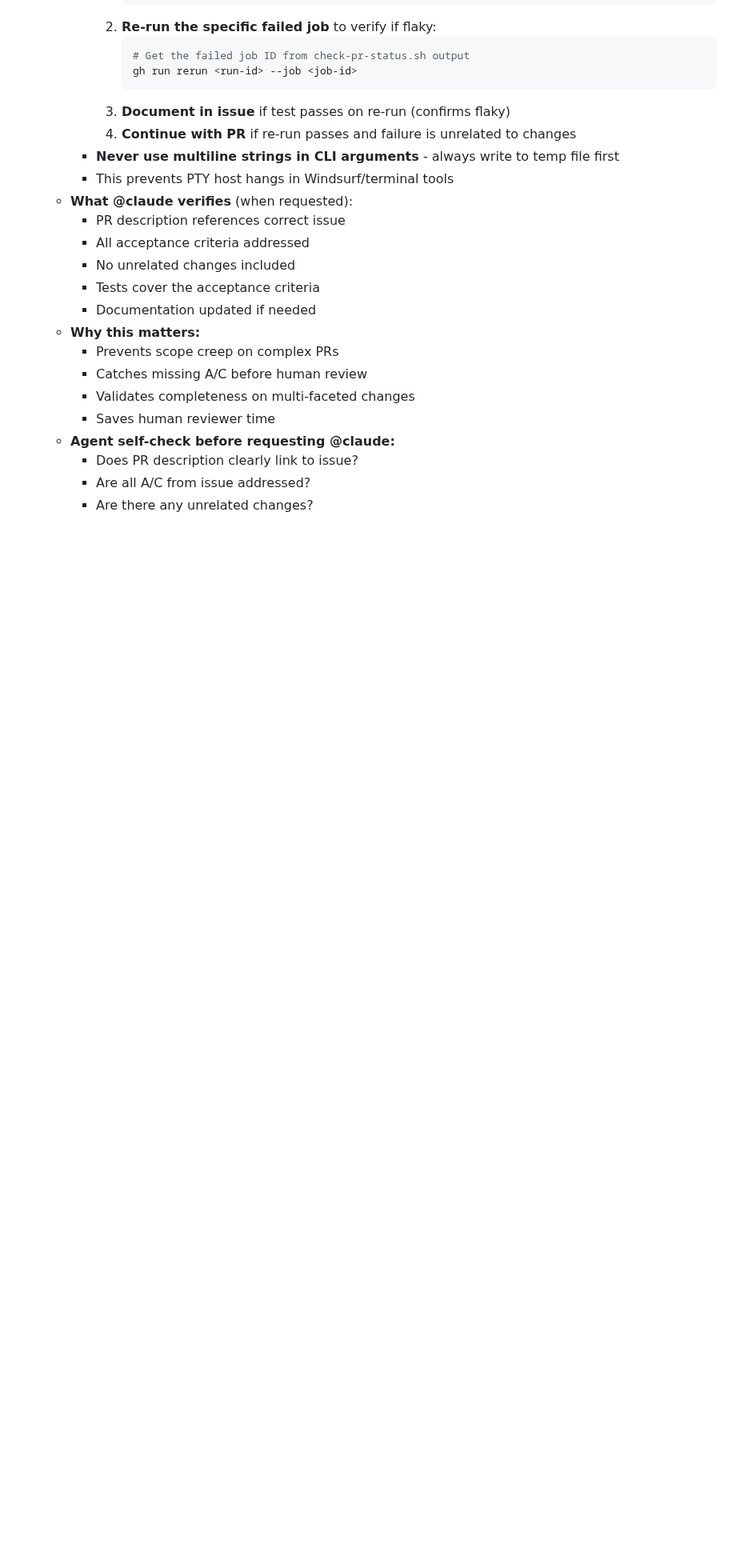
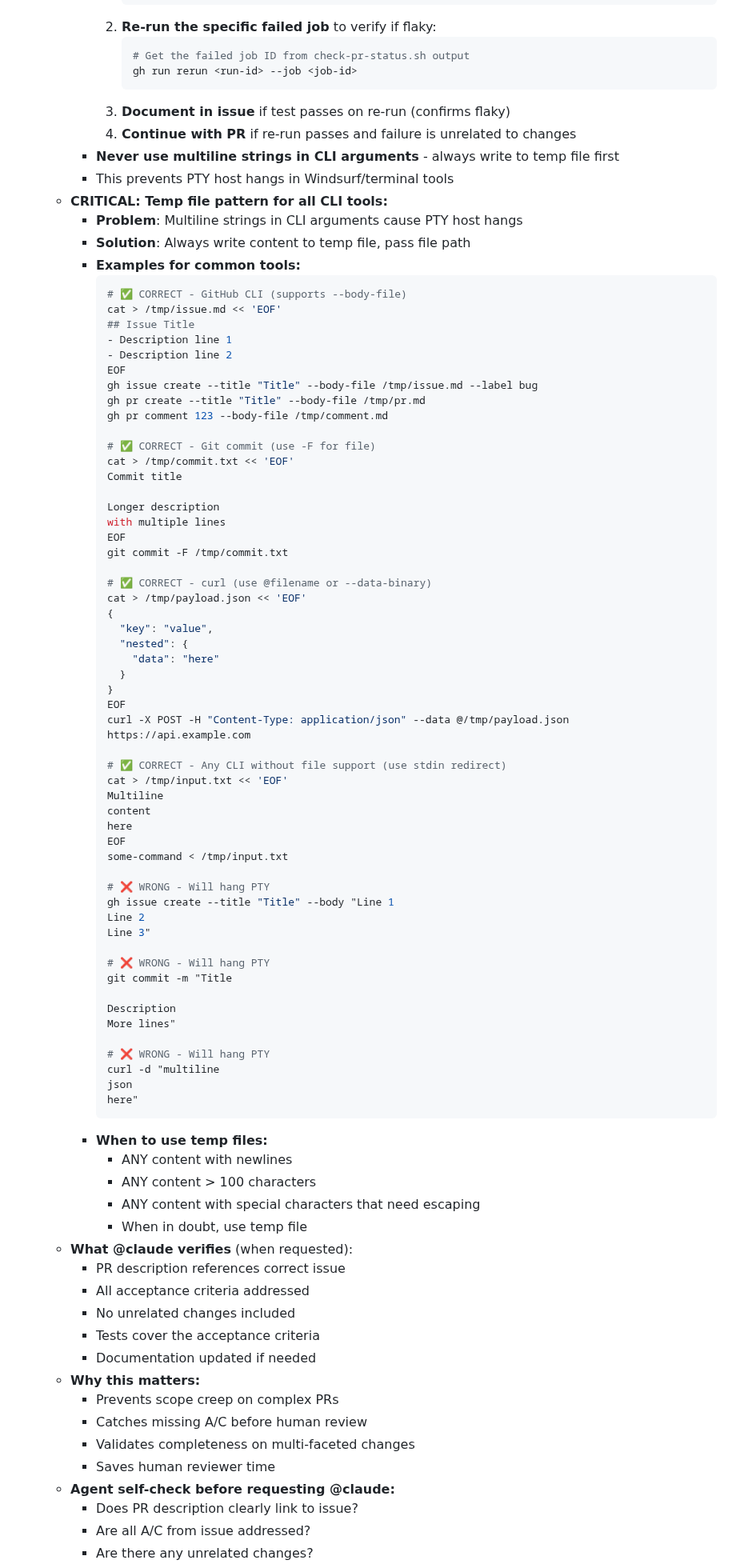
Before and after one commit to jcowhigjr/yelp_search_demo, a Markdown page: AGENTS.md, the part around the change. Shown at 80% size. Drawn GitHub-style; blank space fills up the shorter version.

Commit message:
Add comprehensive temp file pattern examples to prevent PTY hangs
CRITICAL: Multiline strings in CLI arguments cause PTY host hangs in Windsurf.

Changes:
- Added extensive examples in AGENTS.md for gh, git, curl, and generic CLIs
- Fixed docs/review-first-autopilot.md multiline commit example
- Shows correct patterns: --body-file, -F, @filename, stdin redirect
- Shows wrong patterns that will hang: inline multiline -m, --body, -d

This is a major blocker that fails frequently. All documentation now
demonstrates the safe temp file pattern.

Related: Issue #1191, Memory 14554fb8

````diff
--- a/AGENTS.md
+++ b/AGENTS.md
@@ -104,6 +104,70 @@ For deep policy and methodology, see `docs/AGENTS.md`.
       4. **Continue with PR** if re-run passes and failure is unrelated to changes
     - **Never use multiline strings in CLI arguments** - always write to temp file first
     - This prevents PTY host hangs in Windsurf/terminal tools
+  - **CRITICAL: Temp file pattern for all CLI tools:**
+    - **Problem**: Multiline strings in CLI arguments cause PTY host hangs
+    - **Solution**: Always write content to temp file, pass file path
+    - **Examples for common tools:**
+      ```bash
+      # ✅ CORRECT - GitHub CLI (supports --body-file)
+      cat > /tmp/issue.md << 'EOF'
+      ## Issue Title
+      - Description line 1
+      - Description line 2
+      EOF
+      gh issue create --title "Title" --body-file /tmp/issue.md --label bug
+      gh pr create --title "Title" --body-file /tmp/pr.md
+      gh pr comment 123 --body-file /tmp/comment.md
+
+      # ✅ CORRECT - Git commit (use -F for file)
+      cat > /tmp/commit.txt << 'EOF'
+      Commit title
+
+      Longer description
+      with multiple lines
+      EOF
+      git commit -F /tmp/commit.txt
+
+      # ✅ CORRECT - curl (use @filename or --data-binary)
+      cat > /tmp/payload.json << 'EOF'
+      {
+        "key": "value",
+        "nested": {
+          "data": "here"
+        }
+      }
+      EOF
+      curl -X POST -H "Content-Type: application/json" --data @/tmp/payload.json https://api.example.com
+
+      # ✅ CORRECT - Any CLI without file support (use stdin redirect)
+      cat > /tmp/input.txt << 'EOF'
+      Multiline
+      content
+      here
+      EOF
+      some-command < /tmp/input.txt
+
+      # ❌ WRONG - Will hang PTY
+      gh issue create --title "Title" --body "Line 1
+      Line 2
+      Line 3"
+
+      # ❌ WRONG - Will hang PTY
+      git commit -m "Title
+
+      Description
+      More lines"
+
+      # ❌ WRONG - Will hang PTY
+      curl -d "multiline
+      json
+      here"
+      ```
+    - **When to use temp files:**
+      - ANY content with newlines
+      - ANY content > 100 characters
+      - ANY content with special characters that need escaping
+      - When in doubt, use temp file
   - **What @claude verifies** (when requested):
     - PR description references correct issue
     - All acceptance criteria addressed
````
Also changed, not shown: docs/review-first-autopilot.md (+7 -2 lines).
